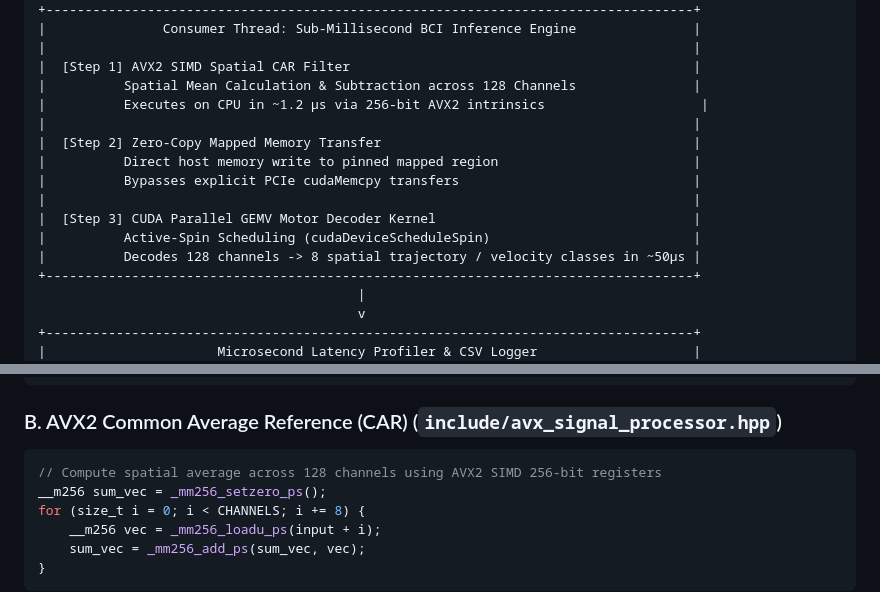
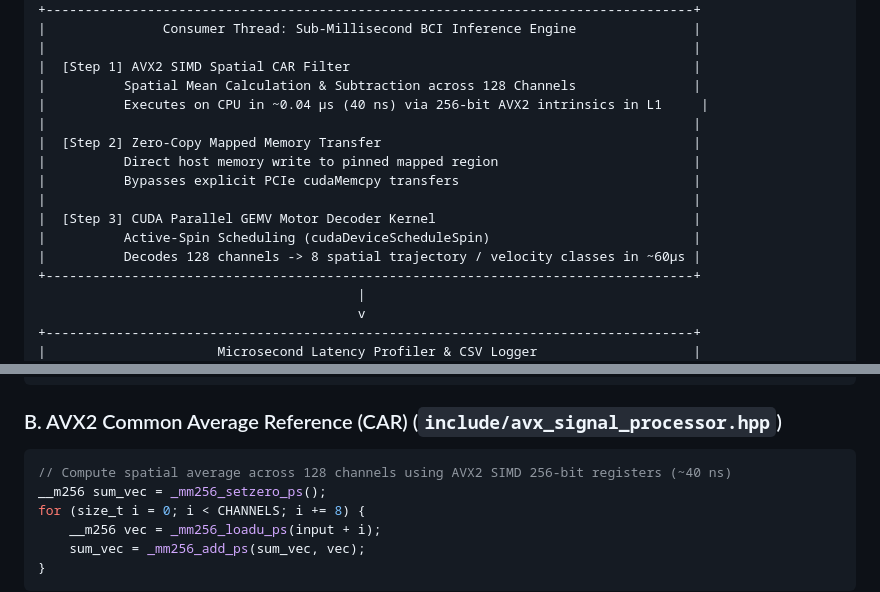
Before and after one commit to JohnScheuer/realtime-bci-cxx-engine, a Markdown page: README.md, 2 parts joined by grey strips. Drawn GitHub-style.

````diff
--- a/README.md
+++ b/README.md
@@ -89,7 +89,7 @@ A total of **10,000 continuous neural frames** (10 seconds at 1000 Hz) were proc
 |                                                                                   |
 |  [Step 1] AVX2 SIMD Spatial CAR Filter                                            |
 |          Spatial Mean Calculation & Subtraction across 128 Channels               |
-|          Executes on CPU in ~1.2 µs via 256-bit AVX2 intrinsics                    |
+|          Executes on CPU in ~0.04 µs (40 ns) via 256-bit AVX2 intrinsics in L1     |
 |                                                                                   |
 |  [Step 2] Zero-Copy Mapped Memory Transfer                                        |
 |          Direct host memory write to pinned mapped region                         |
@@ -97,7 +97,7 @@ A total of **10,000 continuous neural frames** (10 seconds at 1000 Hz) were proc
 |                                                                                   |
 |  [Step 3] CUDA Parallel GEMV Motor Decoder Kernel                                 |
 |          Active-Spin Scheduling (cudaDeviceScheduleSpin)                          |
-|          Decodes 128 channels -> 8 spatial trajectory / velocity classes in ~50µs |
+|          Decodes 128 channels -> 8 spatial trajectory / velocity classes in ~60µs |
 +-----------------------------------------------------------------------------------+
                                          |
                                          v
@@ -125,7 +125,7 @@ private:
 
 ### B. AVX2 Common Average Reference (CAR) (`include/avx_signal_processor.hpp`)
 ```cpp
-// Compute spatial average across 128 channels using AVX2 SIMD 256-bit registers
+// Compute spatial average across 128 channels using AVX2 SIMD 256-bit registers (~40 ns)
 __m256 sum_vec = _mm256_setzero_ps();
 for (size_t i = 0; i < CHANNELS; i += 8) {
     __m256 vec = _mm256_loadu_ps(input + i);
````
Also changed, not shown: other parts of README.md (+7 -5 lines), figures/stage_breakdown.png, 1 other file.
